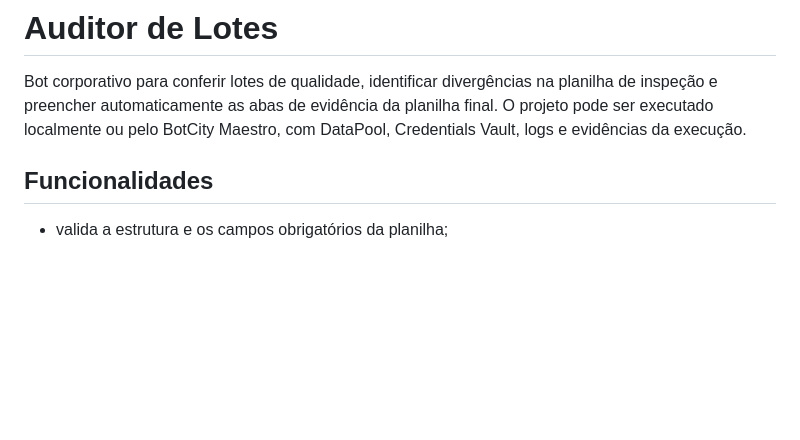
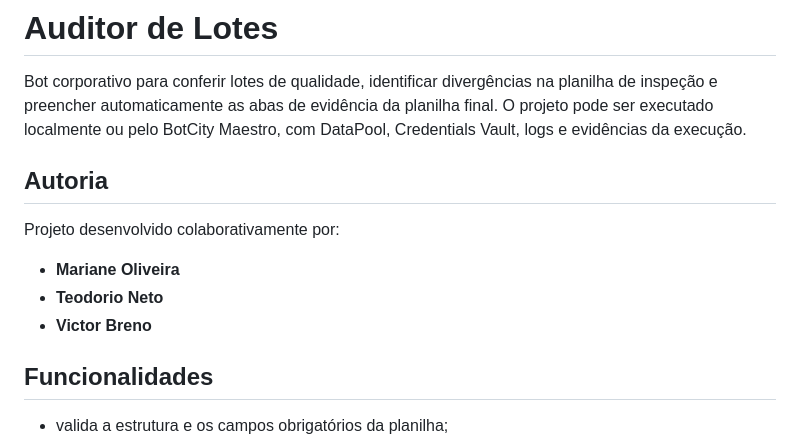
Before and after one commit to TeodorioNeto/Bot-Confer-ncia-de-Lotes, a Markdown page: README.md, the part around one of its changes. GitHub-like rendering; blank space fills up the shorter version.

Commit message:
docs: atualiza README oficial com autores e diagrama de sequencia

```diff
--- a/README.md
+++ b/README.md
@@ -1,6 +1,13 @@
 # Auditor de Lotes
 
 Bot corporativo para conferir lotes de qualidade, identificar divergências na planilha de inspeção e preencher automaticamente as abas de evidência da planilha final. O projeto pode ser executado localmente ou pelo BotCity Maestro, com DataPool, Credentials Vault, logs e evidências da execução.
+
+## Autoria
+
+Projeto desenvolvido colaborativamente por:
+- **Mariane Oliveira**
+- **Teodorio Neto**
+- **Victor Breno**
 
 ## Funcionalidades
 
```
Also changed, not shown: other parts of README.md (+42 -0 lines).
